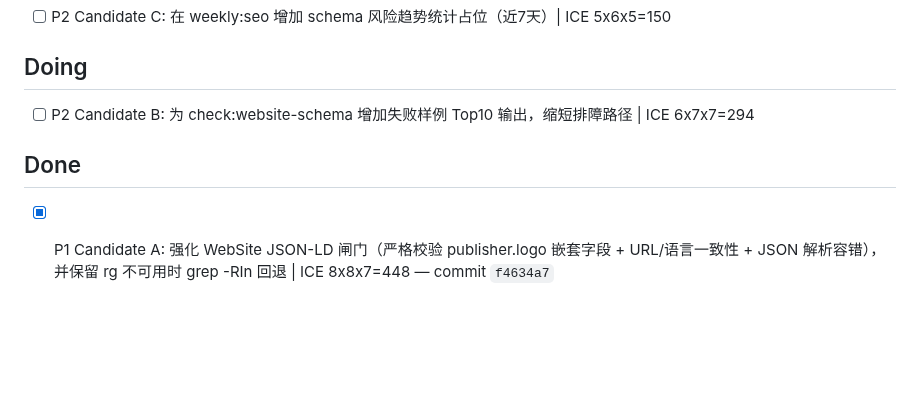
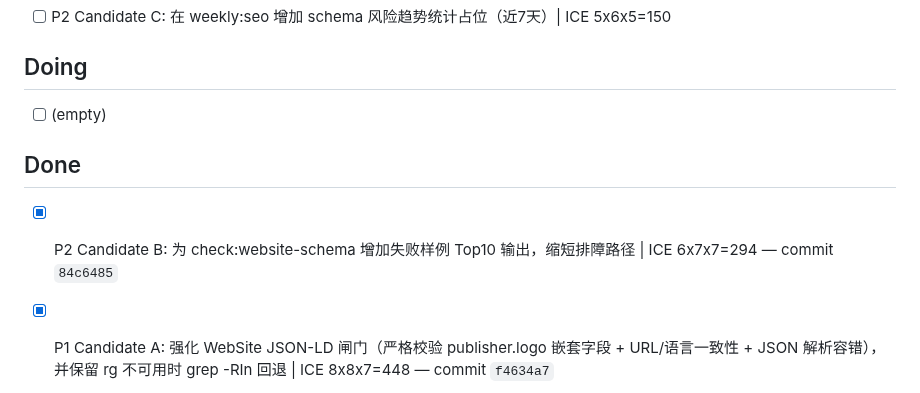
Before and after one commit to duoglas/openclaw-hub, a Markdown page: GROWTH_QUEUE.md, the part around one of its changes. Drawn GitHub-style; blank space fills up the shorter version.

Commit message:
chore(queue): move website-schema top10 task to done with commit hash

```diff
--- a/GROWTH_QUEUE.md
+++ b/GROWTH_QUEUE.md
@@ -14,9 +14,10 @@ Manager: main session
 - [ ] P2 Candidate C: 在 weekly:seo 增加 schema 风险趋势统计占位（近7天）| ICE 5x6x5=150
 
 ## Doing
-- [ ] P2 Candidate B: 为 check:website-schema 增加失败样例 Top10 输出，缩短排障路径 | ICE 6x7x7=294
+- [ ] (empty)
 
 ## Done
+- [x] P2 Candidate B: 为 check:website-schema 增加失败样例 Top10 输出，缩短排障路径 | ICE 6x7x7=294 — commit `84c6485`
 - [x] P1 Candidate A: 强化 WebSite JSON-LD 闸门（严格校验 publisher.logo 嵌套字段 + URL/语言一致性 + JSON 解析容错），并保留 rg 不可用时 grep -RIn 回退 | ICE 8x8x7=448 — commit `f4634a7`
 - [x] P3 Candidate H: weekly:seo 增加“旧域名残留按目录分组”报告 | ICE 4x7x6=168 — commit `(this commit)`
 - [x] P2 Candidate G: 为 check:tag-case 输出冲突样例 Top10，缩短修复路径（失败时给出变体+样例文件，便于快速修复）| ICE 5x7x6=210 — commit `d28fa83`
```
Also changed, not shown: other parts of GROWTH_QUEUE.md (+1 -1 lines).
